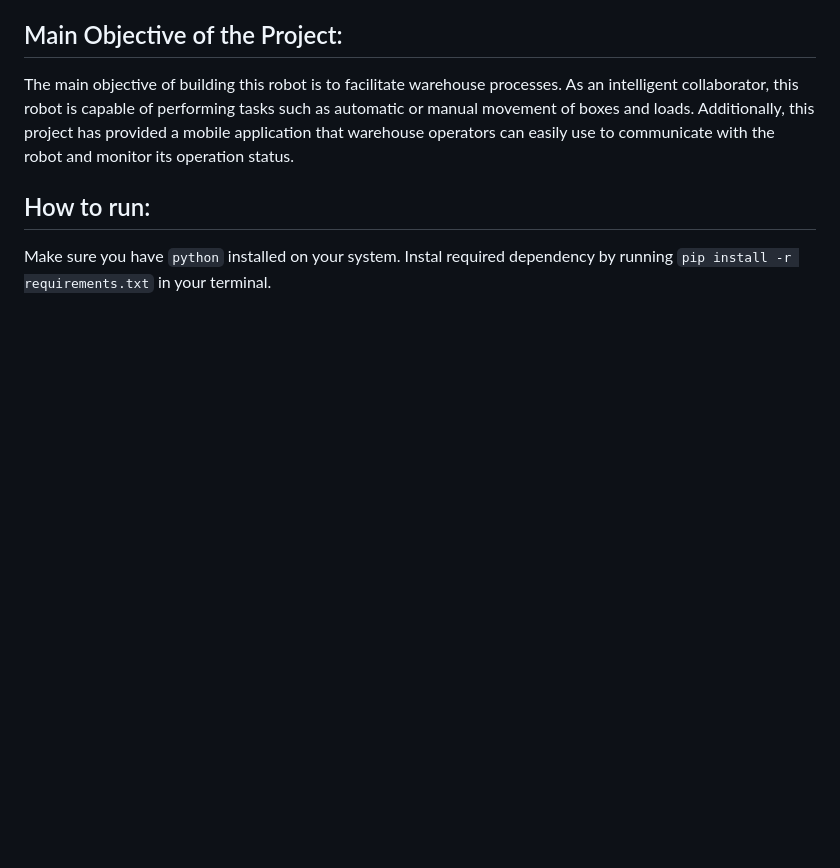
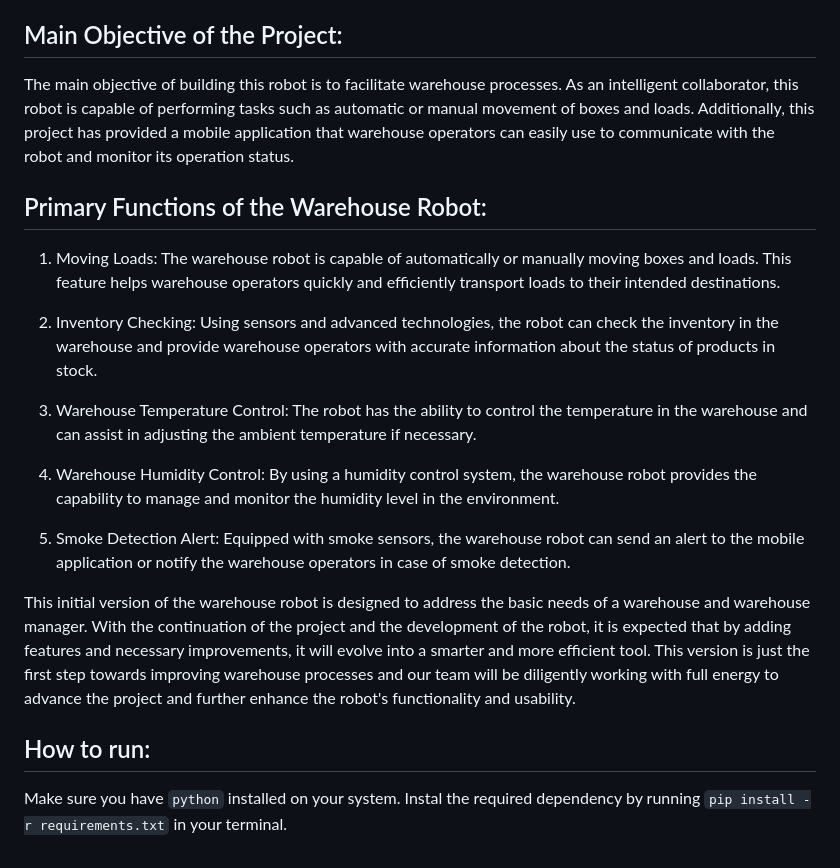
Before and after one commit to HivaAbolhadizade/WareHouseRobot_Project, a Markdown page: README.md, the part around the change. Rendered like a GitHub page; blank space fills up the shorter version.

```diff
--- a/README.md
+++ b/README.md
@@ -34,5 +34,49 @@ Our team has devoted considerable effort and dedication to building an advanced
 ## Main Objective of the Project:
 The main objective of building this robot is to facilitate warehouse processes. As an intelligent collaborator, this robot is capable of performing tasks such as automatic or manual movement of boxes and loads. Additionally, this project has provided a mobile application that warehouse operators can easily use to communicate with the robot and monitor its operation status.
 
+## Primary Functions of the Warehouse Robot:
+
+1. Moving Loads: The warehouse robot is capable
+of automatically or manually moving boxes and
+loads. This feature helps warehouse operators
+quickly and efficiently transport loads to their
+intended destinations.
+
+2. Inventory Checking: Using sensors and
+advanced technologies, the robot can check the
+inventory in the warehouse and provide
+warehouse operators with accurate information
+about the status of products in stock.
+
+3. Warehouse Temperature Control: The robot has
+the ability to control the temperature in the
+warehouse and can assist in adjusting the
+ambient temperature if necessary.
+
+4. Warehouse Humidity Control: By using a
+humidity control system, the warehouse robot
+provides the capability to manage and monitor
+the humidity level in the environment.
+
+5. Smoke Detection Alert: Equipped with smoke
+sensors, the warehouse robot can send an alert
+to the mobile application or notify the warehouse
+operators in case of smoke detection.
+
+This initial version of the warehouse
+robot is designed to address the basic
+needs of a warehouse and warehouse
+manager. With the continuation of the
+project and the development of the
+robot, it is expected that by adding
+features and necessary improvements, it
+will evolve into a smarter and more
+efficient tool. This version is just the first
+step towards improving warehouse
+processes and our team will be diligently
+working with full energy to advance the
+project and further enhance the robot's
+functionality and usability.
+
 ## How to run:
-Make sure you have `python` installed on your system. Instal required dependency by running `pip install -r requirements.txt` in your terminal.
+Make sure you have `python` installed on your system. Instal the required dependency by running `pip install -r requirements.txt` in your terminal.
```
